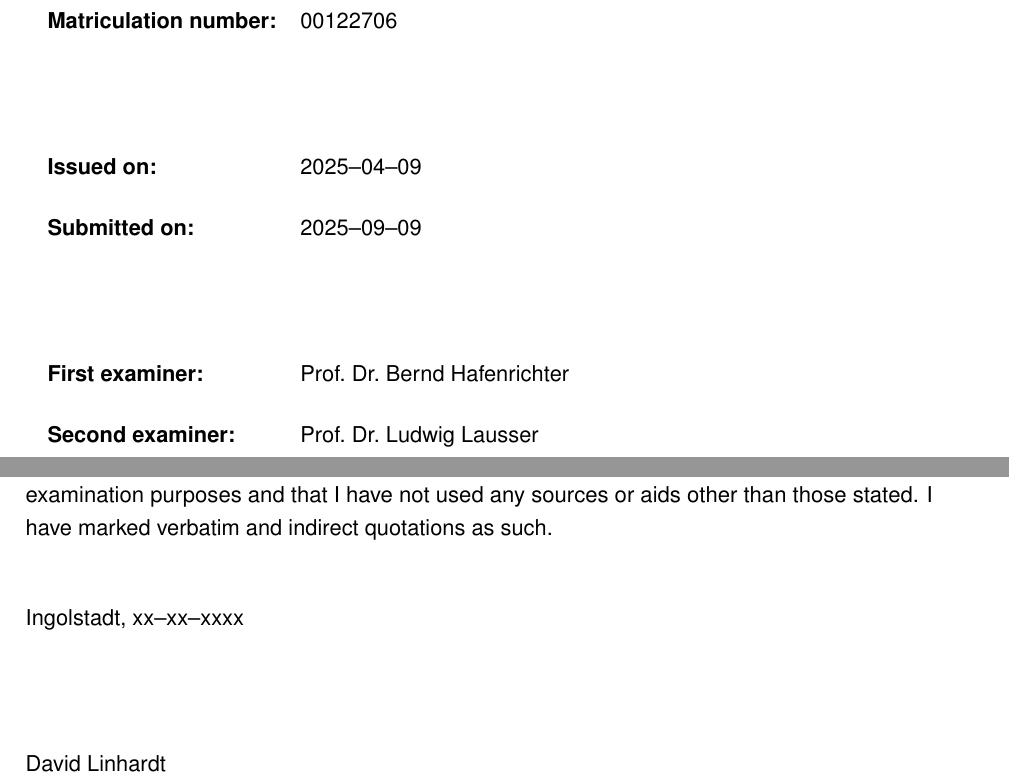
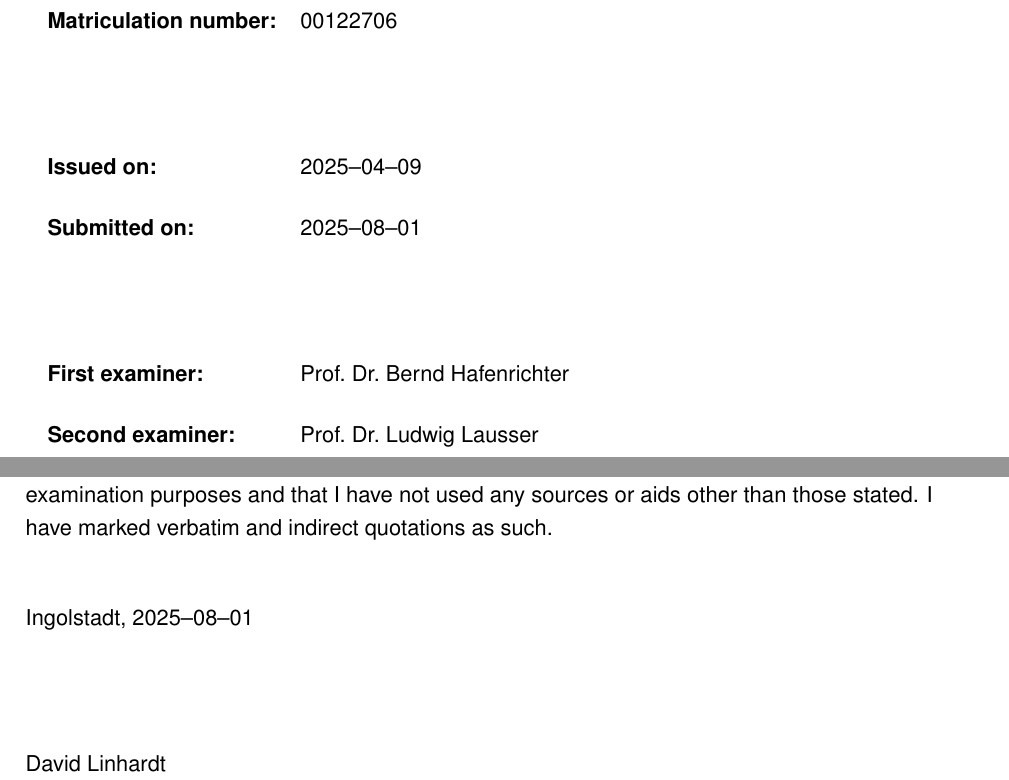
Before and after one commit to MysterionAutotronic/BachelorThesis, a LaTeX thesis (thesis.tex): two parts of pages 1 and 2 of 32, joined at a grey line, cut so that both start at the same text. Compiled offline with pdfLaTeX.

Commit message:
enter dates

```diff
--- a/thesis.tex
+++ b/thesis.tex
@@ -121,7 +121,7 @@
             \textbf{Name and Surname:} & David Linhardt \\[0.5cm]
             \textbf{Matriculation number:} & 00122706\\[2cm]
             \textbf{Issued on:} & 2025--04--09 \\[0.5cm]
-            \textbf{Submitted on:} & 2025--09--09 \\[2cm]
+            \textbf{Submitted on:} & 2025--08--01 \\[2cm]
             \textbf{First examiner:} & Prof.\ Dr.\ Bernd Hafenrichter \\[0.5cm]
             \textbf{Second examiner:} & Prof.\ Dr.\ Ludwig Lausser \\
         \end{tabularx}
@@ -157,7 +157,7 @@
         I hereby declare that this thesis is my own work, that I have not presented it elsewhere for
         examination purposes and that I have not used any sources or aids other than those stated.
         I have marked verbatim and indirect quotations as such.\\[1cm]
-        Ingolstadt, xx--xx--xxxx\\[2cm]
+        Ingolstadt, 2025--08--01\\[2cm]
         David Linhardt
 
     \end{titlepage}
```
Also changed, not shown: thesis.pdf.
